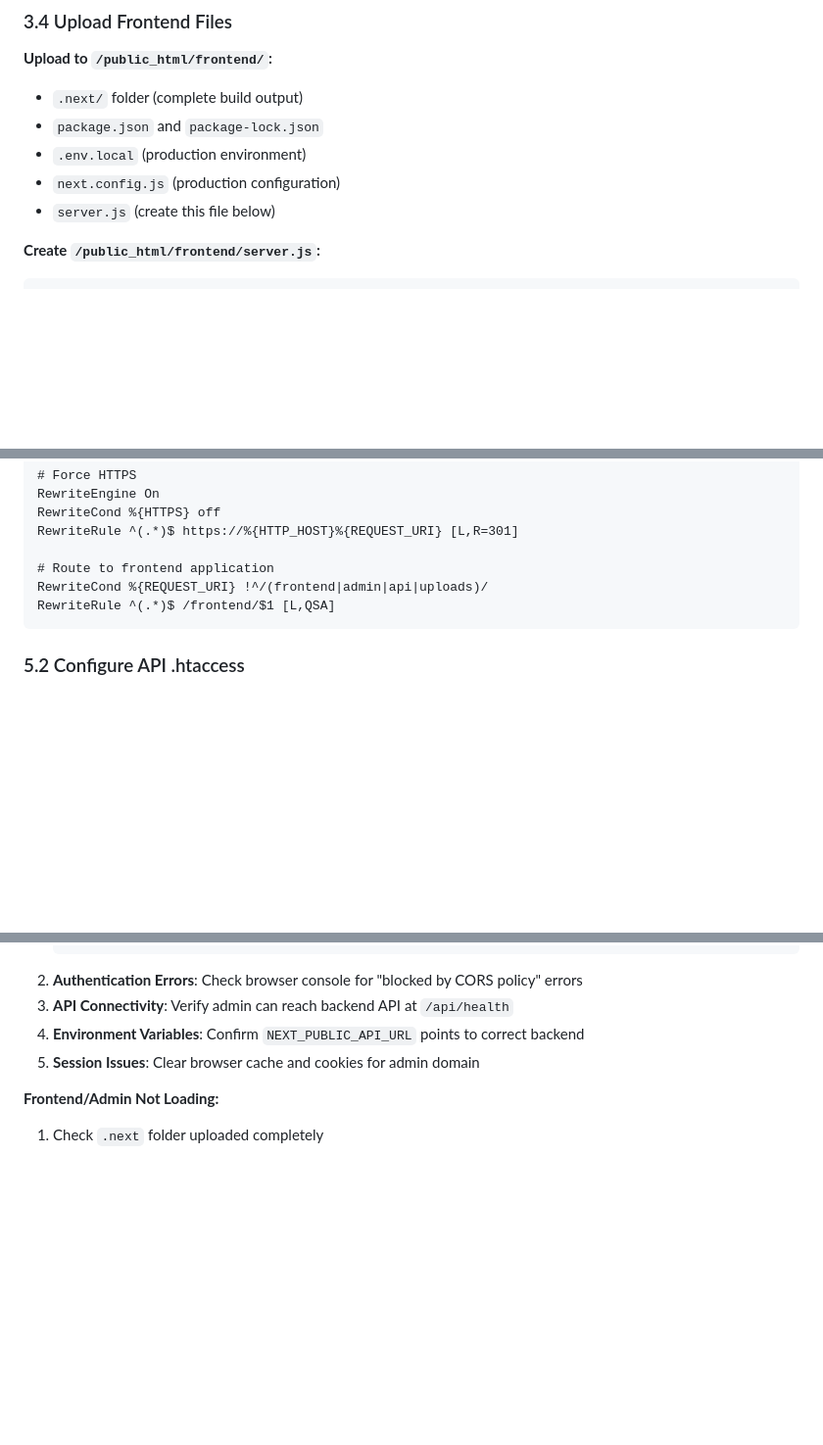
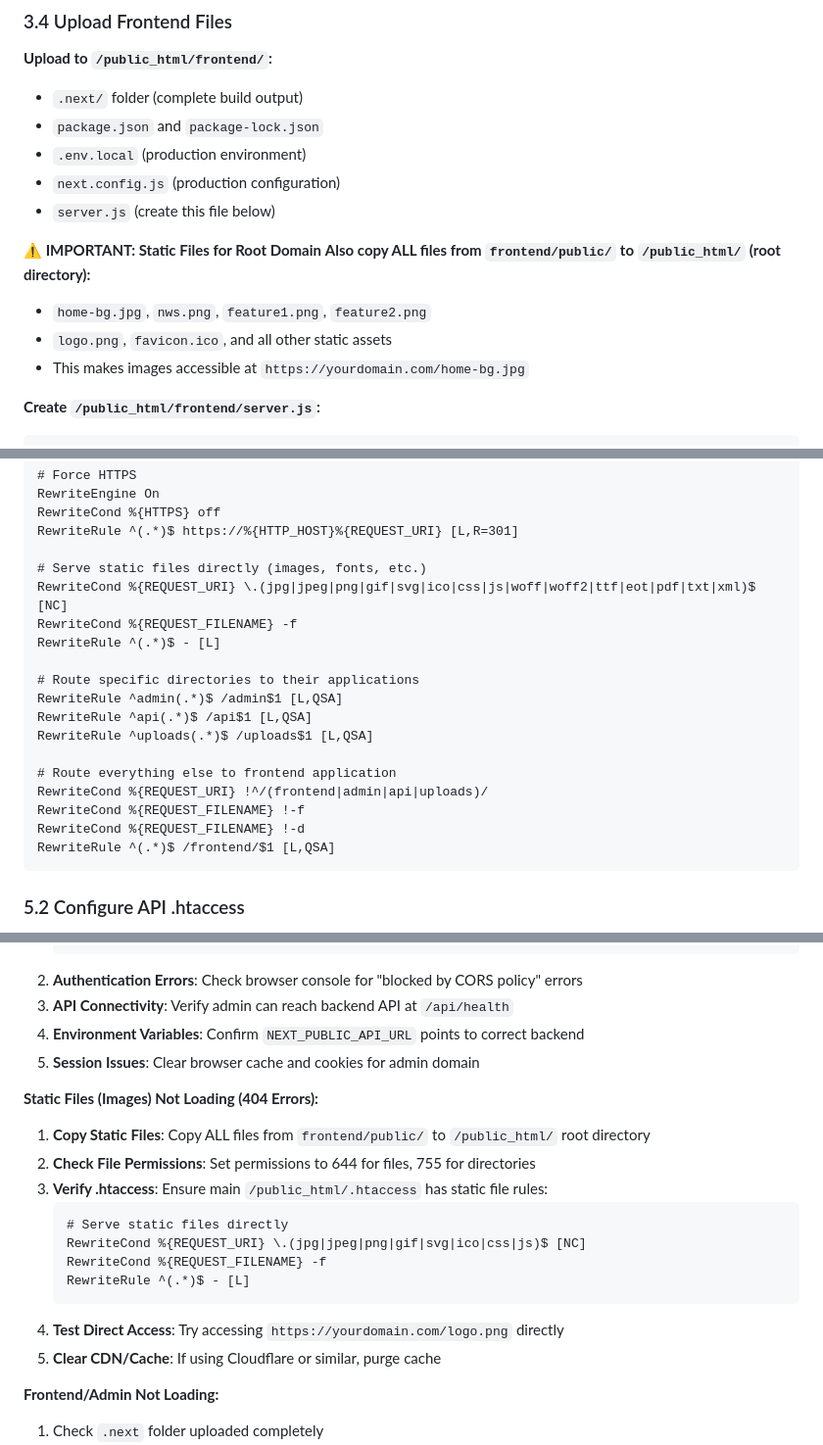
Before and after one commit to smartlace/fresh_county, a Markdown page: NAMECHEAP_DEPLOYMENT_GUIDE.md, 3 parts joined by grey strips. Shown at 98% size. GitHub-like rendering; blank space fills up the shorter version.

````diff
--- a/NAMECHEAP_DEPLOYMENT_GUIDE.md
+++ b/NAMECHEAP_DEPLOYMENT_GUIDE.md
@@ -194,6 +194,12 @@ npm run build
 - `next.config.js` (production configuration)
 - `server.js` (create this file below)
 
+**⚠️ IMPORTANT: Static Files for Root Domain**
+**Also copy ALL files from `frontend/public/` to `/public_html/` (root directory):**
+- `home-bg.jpg`, `nws.png`, `feature1.png`, `feature2.png`
+- `logo.png`, `favicon.ico`, and all other static assets
+- This makes images accessible at `https://yourdomain.com/home-bg.jpg`
+
 **Create `/public_html/frontend/server.js`:**
 ```javascript
 const { createServer } = require('http')
@@ -327,8 +333,20 @@ RewriteEngine On
 RewriteCond %{HTTPS} off
 RewriteRule ^(.*)$ https://%{HTTP_HOST}%{REQUEST_URI} [L,R=301]
 
-# Route to frontend application
+# Serve static files directly (images, fonts, etc.)
+RewriteCond %{REQUEST_URI} \.(jpg|jpeg|png|gif|svg|ico|css|js|woff|woff2|ttf|eot|pdf|txt|xml)$ [NC]
+RewriteCond %{REQUEST_FILENAME} -f
+RewriteRule ^(.*)$ - [L]
+
+# Route specific directories to their applications
+RewriteRule ^admin(.*)$ /admin$1 [L,QSA]
+RewriteRule ^api(.*)$ /api$1 [L,QSA]
+RewriteRule ^uploads(.*)$ /uploads$1 [L,QSA]
+
+# Route everything else to frontend application
 RewriteCond %{REQUEST_URI} !^/(frontend|admin|api|uploads)/
+RewriteCond %{REQUEST_FILENAME} !-f
+RewriteCond %{REQUEST_FILENAME} !-d
 RewriteRule ^(.*)$ /frontend/$1 [L,QSA]
 ```
 
@@ -531,6 +549,19 @@ public_html/
 4. **Environment Variables**: Confirm `NEXT_PUBLIC_API_URL` points to correct backend
 5. **Session Issues**: Clear browser cache and cookies for admin domain
 
+**Static Files (Images) Not Loading (404 Errors):**
+1. **Copy Static Files**: Copy ALL files from `frontend/public/` to `/public_html/` root directory
+2. **Check File Permissions**: Set permissions to 644 for files, 755 for directories
+3. **Verify .htaccess**: Ensure main `/public_html/.htaccess` has static file rules:
+   ```apache
+   # Serve static files directly
+   RewriteCond %{REQUEST_URI} \.(jpg|jpeg|png|gif|svg|ico|css|js)$ [NC]
+   RewriteCond %{REQUEST_FILENAME} -f
+   RewriteRule ^(.*)$ - [L]
+   ```
+4. **Test Direct Access**: Try accessing `https://yourdomain.com/logo.png` directly
+5. **Clear CDN/Cache**: If using Cloudflare or similar, purge cache
+
 **Frontend/Admin Not Loading:**
 1. Check `.next` folder uploaded completely
 2. Verify Node.js application running
````
Also changed, not shown: HTACCESS_ROUTING_FIX.md (added, +127 -0 lines).
